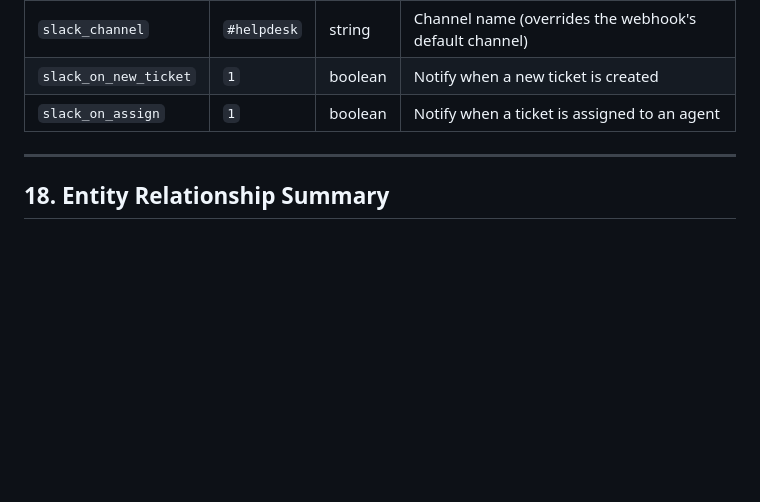
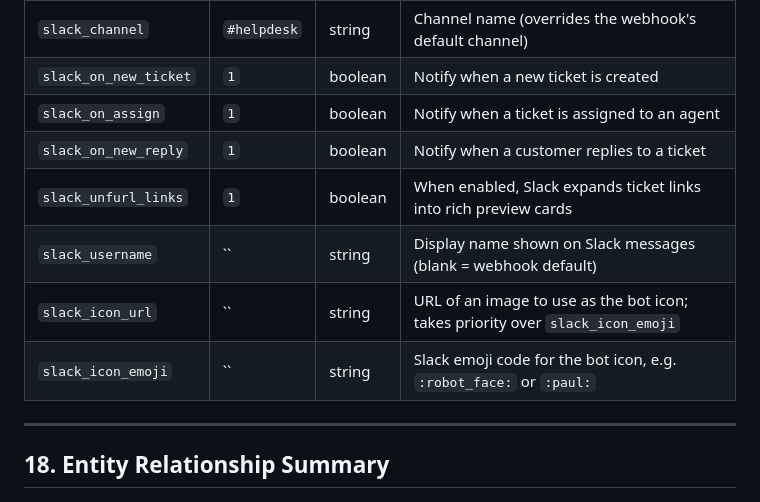
Before and after one commit to TerminalAddict/andrea-helpdesk, a Markdown page: docs/db-schema.md, the part around the change. Drawn GitHub-style; blank space fills up the shorter version.

```diff
--- a/docs/db-schema.md
+++ b/docs/db-schema.md
@@ -592,6 +592,11 @@ The following settings are seeded by `schema.sql`. Values shown are the defaults
 | `slack_channel` | `#helpdesk` | string | Channel name (overrides the webhook's default channel) |
 | `slack_on_new_ticket` | `1` | boolean | Notify when a new ticket is created |
 | `slack_on_assign` | `1` | boolean | Notify when a ticket is assigned to an agent |
+| `slack_on_new_reply` | `1` | boolean | Notify when a customer replies to a ticket |
+| `slack_unfurl_links` | `1` | boolean | When enabled, Slack expands ticket links into rich preview cards |
+| `slack_username` | `` | string | Display name shown on Slack messages (blank = webhook default) |
+| `slack_icon_url` | `` | string | URL of an image to use as the bot icon; takes priority over `slack_icon_emoji` |
+| `slack_icon_emoji` | `` | string | Slack emoji code for the bot icon, e.g. `:robot_face:` or `:paul:` |
 
 ---
 
```
Also changed, not shown: README.md (+3 -2 lines).
